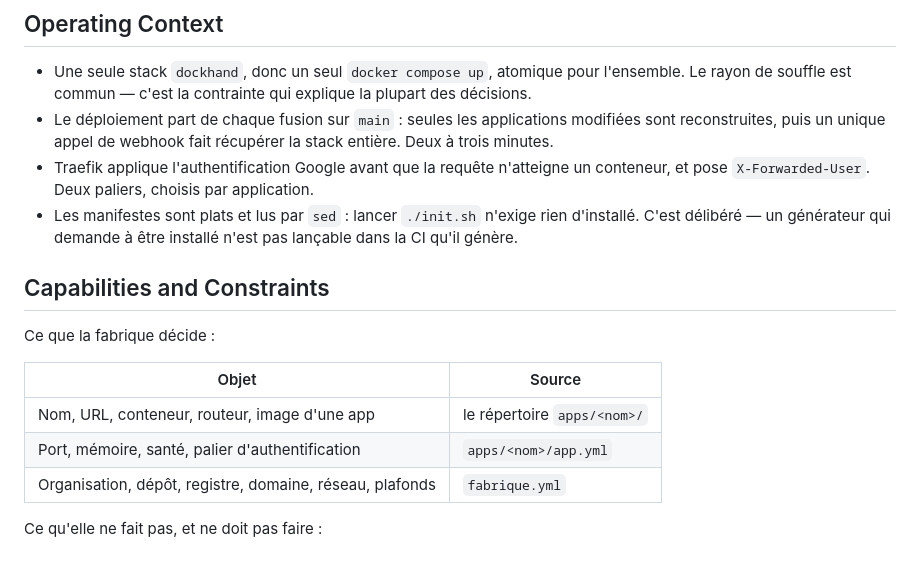
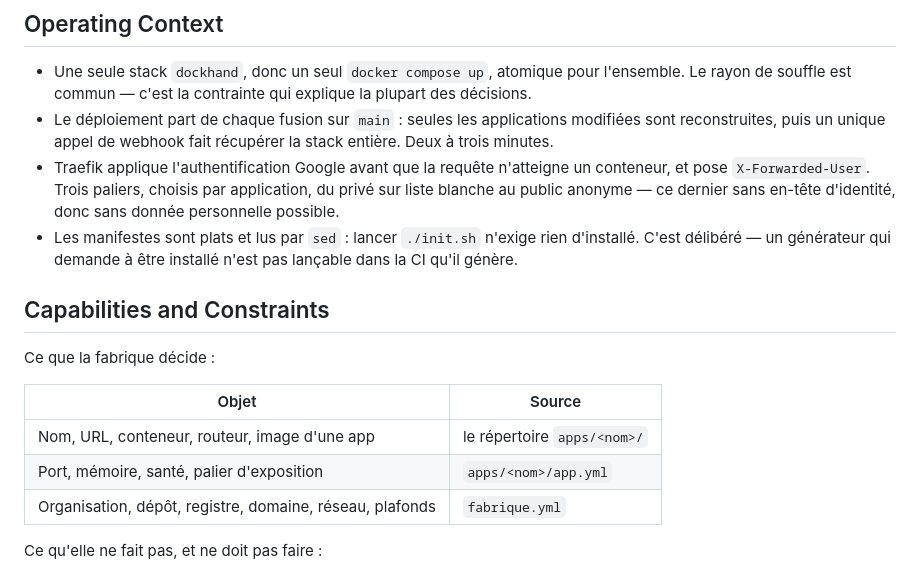
Before and after one commit to billbob-space/hello-world, a Markdown page: PRODUCT.md, the part around the change. Rendered like a GitHub page.

```diff
--- a/PRODUCT.md
+++ b/PRODUCT.md
@@ -44,7 +44,9 @@ passer une application sans authentification.
   modifiées sont reconstruites, puis un unique appel de webhook fait récupérer
   la stack entière. Deux à trois minutes.
 - Traefik applique l'authentification Google avant que la requête n'atteigne un
-  conteneur, et pose `X-Forwarded-User`. Deux paliers, choisis par application.
+  conteneur, et pose `X-Forwarded-User`. Trois paliers, choisis par application,
+  du privé sur liste blanche au public anonyme — ce dernier sans en-tête
+  d'identité, donc sans donnée personnelle possible.
 - Les manifestes sont plats et lus par `sed` : lancer `./init.sh` n'exige rien
   d'installé. C'est délibéré — un générateur qui demande à être installé n'est
   pas lançable dans la CI qu'il génère.
@@ -56,7 +58,7 @@ Ce que la fabrique décide :
 | Objet | Source |
 |---|---|
 | Nom, URL, conteneur, routeur, image d'une app | le répertoire `apps/<nom>/` |
-| Port, mémoire, santé, palier d'authentification | `apps/<nom>/app.yml` |
+| Port, mémoire, santé, palier d'exposition | `apps/<nom>/app.yml` |
 | Organisation, dépôt, registre, domaine, réseau, plafonds | `fabrique.yml` |
 
 Ce qu'elle ne fait pas, et ne doit pas faire :
```
Also changed, not shown: CLAUDE.md (+43 -15 lines), 1 other file.
